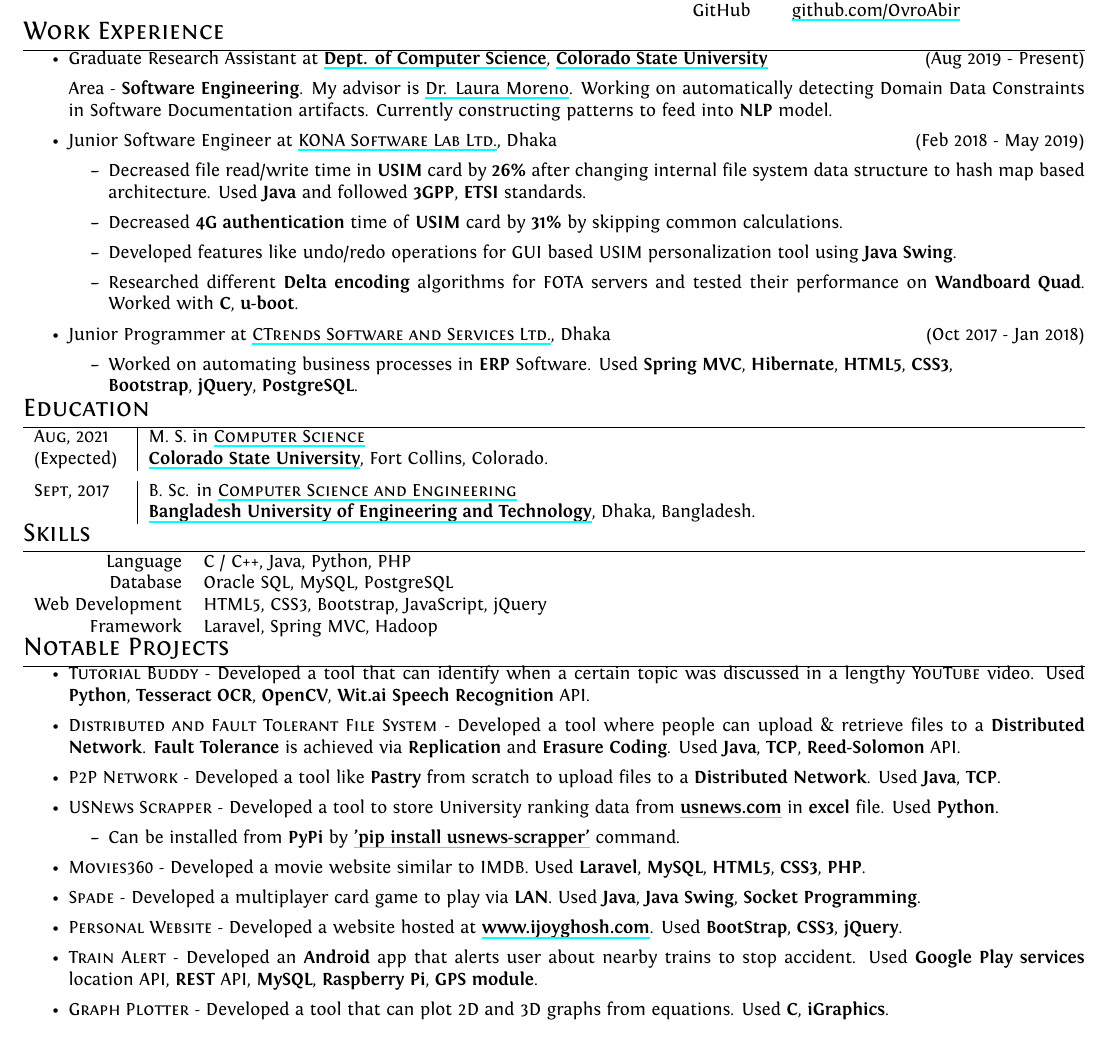
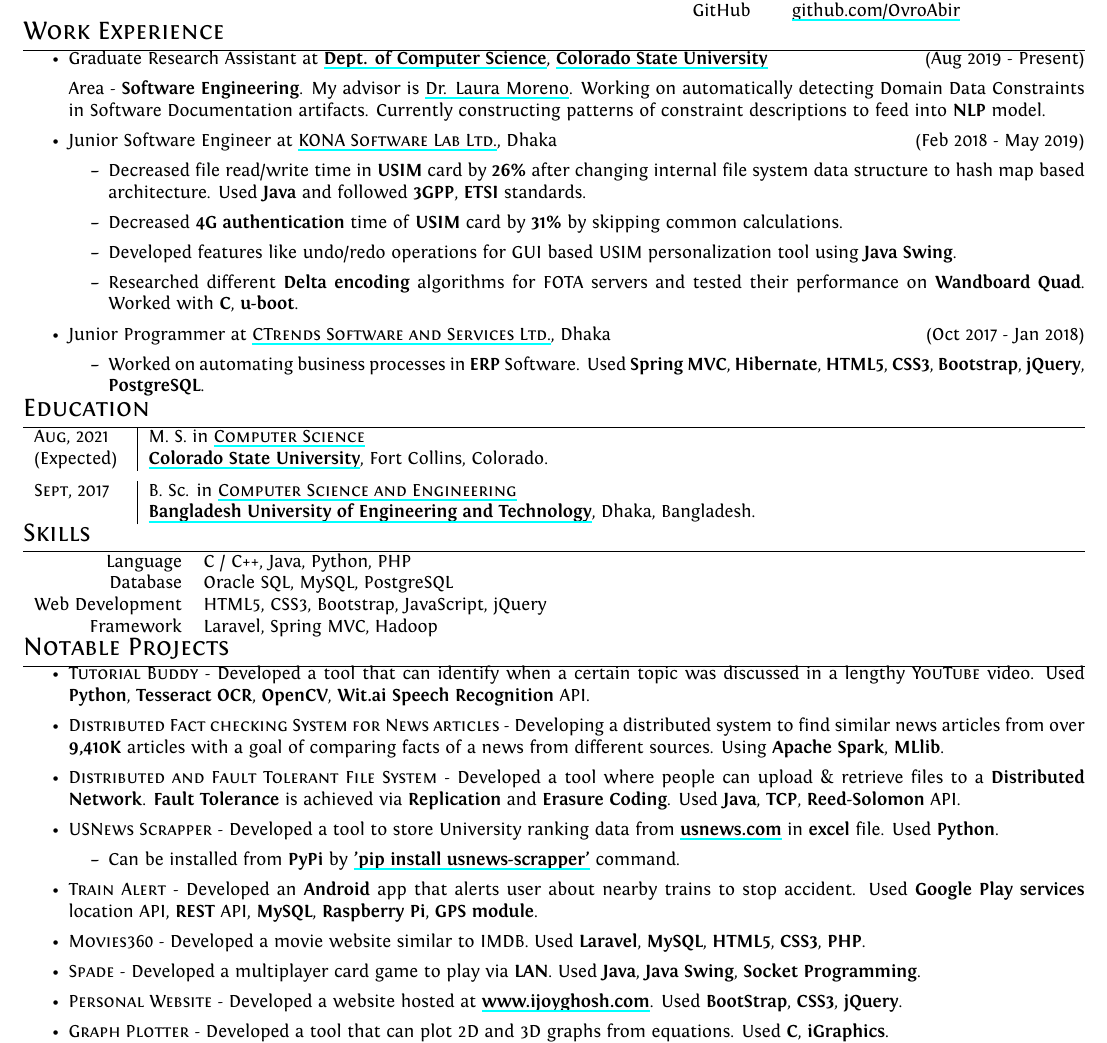
Before and after one commit to OvroAbir/Professional-CV, a LaTeX CV (cv.tex): part of the page, cut so that both start at the same text. Compiled offline with XeLaTeX.

Commit message:
added fact checking project

```diff
--- a/cv.tex
+++ b/cv.tex
@@ -106,7 +106,7 @@
 \begin{itemize}
     \item Graduate Research Assistant at \href{http://compsci.colostate.edu}{\textbf{Dept. of Computer Science}}, \href{https://www.coloslostate.edu}{\textbf{\textbf{Colorado State University}}} \hfill (Aug 2019 - Present)
 
-    Area - \textbf{Software Engineering}. My advisor is \href{https://www.cs.colostate.edu/~lmorenoc}{Dr. Laura Moreno}. Working on automatically detecting Domain Data Constraints in Software Documentation artifacts. Currently constructing patterns to feed into \textbf{NLP} model.
+    Area - \textbf{Software Engineering}. My advisor is \href{https://www.cs.colostate.edu/~lmorenoc}{Dr. Laura Moreno}. Working on automatically detecting Domain Data Constraints in Software Documentation artifacts. Currently constructing patterns of constraint descriptions to feed into \textbf{NLP} model.
 
     \item Junior Software Engineer at \href{http://www.konai.com}{\textsc{KONA Software Lab Ltd.}}, Dhaka \hfill (Feb 2018 - May 2019)
     %\setlist{nolistsep}
@@ -119,7 +119,7 @@
 
     \item Junior Programmer at \href{http://www.ctrends-software.com}{\textsc{CTrends Software and Services Ltd.}}, Dhaka \hfill (Oct 2017 - Jan 2018)
     \begin{itemize}
-         \item Worked on automating business processes in \textbf{ERP} Software. Used \textbf{Spring MVC}, \textbf{Hibernate}, \textbf{HTML5}, \textbf{CSS3},\\ \textbf{Bootstrap}, \textbf{jQuery}, \textbf{PostgreSQL}.
+         \item Worked on automating business processes in \textbf{ERP} Software. Used \textbf{Spring MVC}, \textbf{Hibernate}, \textbf{HTML5}, \textbf{CSS3}, \textbf{Bootstrap}, \textbf{jQuery}, \textbf{PostgreSQL}.
      \end{itemize}
 
 \end{itemize}
@@ -237,6 +237,14 @@
         Used \textbf{Python}, \textbf{Tesseract OCR}, \textbf{OpenCV}, \textbf{Wit.ai Speech Recognition} API.
     %\end{itemize}
 
+    \item \textsc{Distributed Fact checking System for News articles} -
+    %\begin{itemize}
+        %\item
+        Developing a distributed system to find similar news articles from over \textbf{9,410K} articles with a goal of  comparing facts of a news from different sources.
+        Using \textbf{Apache Spark}, \textbf{MLlib}.
+    %\end{itemize}
+
+
     \item \textsc{Distributed and Fault Tolerant File System} -
     %\begin{itemize}
         %\item
@@ -244,12 +252,12 @@
         Used \textbf{Java}, \textbf{TCP}, \textbf{Reed-Solomon} API.
     %\end{itemize}
 
-    \item \textsc{P2P Network} -
-    %\begin{itemize}
-        %\item
-        Developed a tool like \textbf{Pastry} from scratch to upload files to a \textbf{Distributed Network}.
-        Used \textbf{Java}, \textbf{TCP}.
-    %\end{itemize}
+    % \item \textsc{P2P Network} -
+    % %\begin{itemize}
+    %     %\item
+    %     Developed a tool like \textbf{Pastry} from scratch to upload files to a \textbf{Distributed Network}.
+    %     Used \textbf{Java}, \textbf{TCP}.
+    % %\end{itemize}
 
 
     \item \textsc{USNews Scrapper} -
@@ -261,6 +269,13 @@
         \item
         Can be installed from \textbf{PyPi} by \href{https://github.com/OvroAbir/USNews-Scrapper}{{\normalsize\textbf{'pip install usnews-scrapper'}}} command.
     \end{itemize}
+
+     \item \textsc{Train Alert} -
+    %\begin{itemize}
+        %\item
+        Developed an \textbf{Android} app that alerts user about nearby trains to stop accident.
+        Used \textbf{Google Play services} location API, \textbf{REST} API, \textbf{MySQL}, \textbf{Raspberry Pi}, \textbf{GPS module}.
+    %\end{itemize}
 
     \item \textsc{Movies360} -
     %\begin{itemize}
@@ -283,12 +298,7 @@
         Used \textbf{BootStrap}, \textbf{CSS3}, \textbf{jQuery}.
     %\end{itemize}
 
-    \item \textsc{Train Alert} -
-    %\begin{itemize}
-        %\item
-        Developed an \textbf{Android} app that alerts user about nearby trains to stop accident.
-        Used \textbf{Google Play services} location API, \textbf{REST} API, \textbf{MySQL}, \textbf{Raspberry Pi}, \textbf{GPS module}.
-    %\end{itemize}
+
 
 %   \item \textsc{4-bit PC} -
 %   %\begin{itemize}
```
Also changed, not shown: pdf/JoyGhosh_Resume_2019.pdf.
